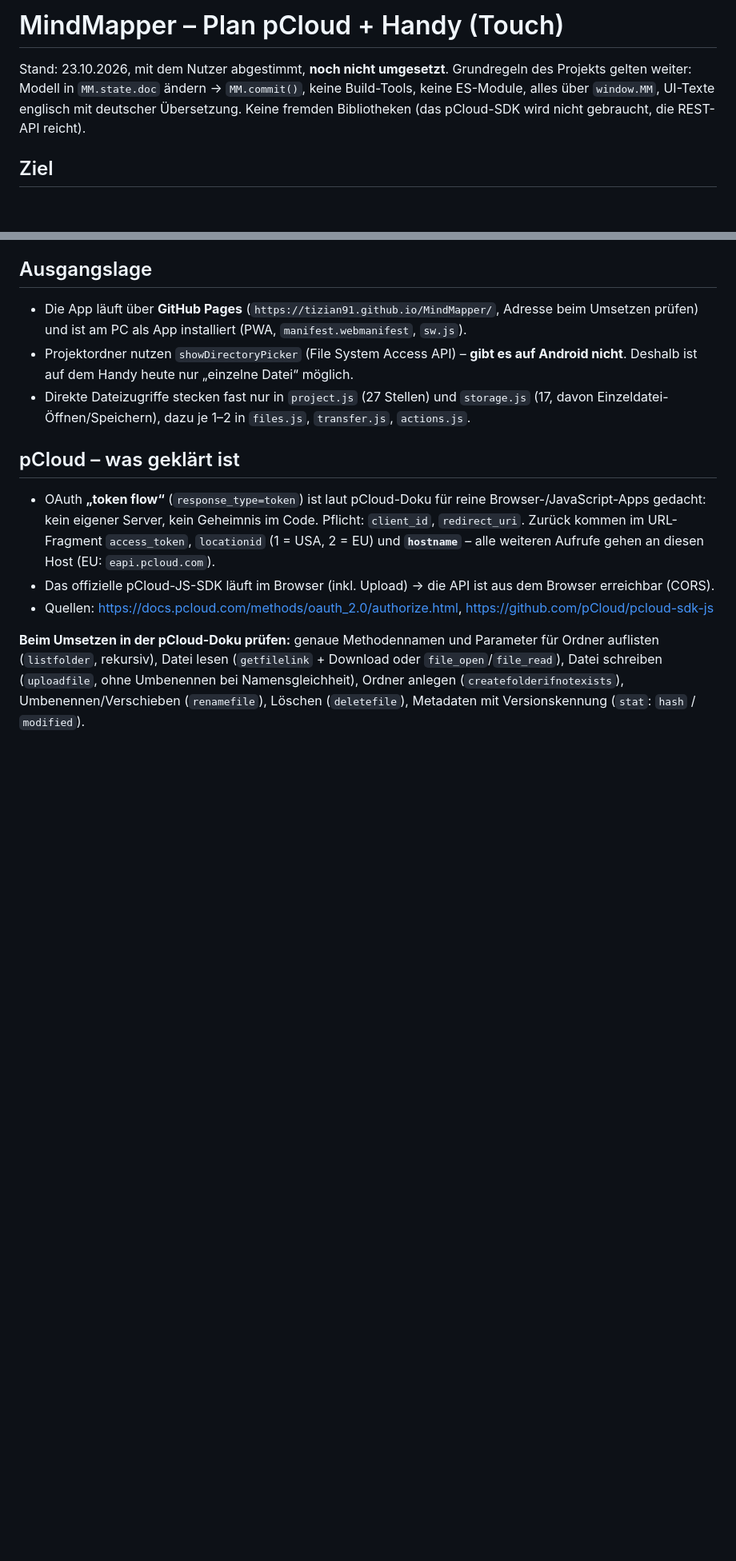
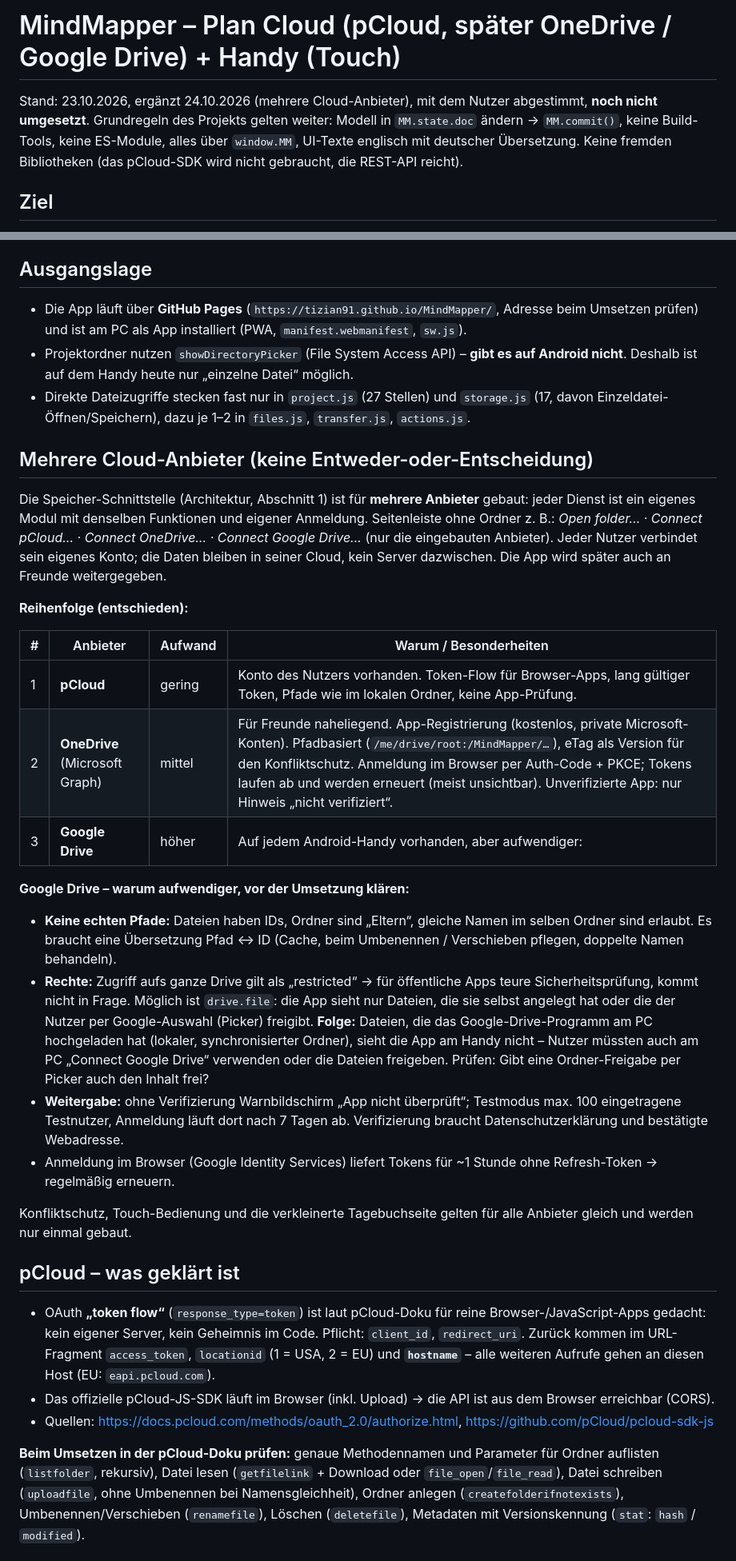
Before and after one commit to Tizian91/MindMapper, a Markdown page: plans/cloud-touch-plan.md, 2 parts joined by grey strips. Shown at 80% size. Rendered like a GitHub page; blank space fills up the shorter version.

Commit message:
Cloud plan: several providers (pCloud first, then OneDrive, Google Drive)
Co-Authored-By: Claude Opus 5.5 <noreply@anthropic.com>

```diff
--- a/plans/cloud-touch-plan.md
+++ b/plans/cloud-touch-plan.md
@@ -1,6 +1,6 @@
-# MindMapper – Plan pCloud + Handy (Touch)
+# MindMapper – Plan Cloud (pCloud, später OneDrive / Google Drive) + Handy (Touch)
 
-Stand: 23.10.2026, mit dem Nutzer abgestimmt, **noch nicht umgesetzt**. Grundregeln des Projekts gelten weiter: Modell in `MM.state.doc` ändern → `MM.commit()`, keine Build-Tools, keine ES-Module, alles über `window.MM`, UI-Texte englisch mit deutscher Übersetzung. Keine fremden Bibliotheken (das pCloud-SDK wird nicht gebraucht, die REST-API reicht).
+Stand: 23.10.2026, ergänzt 24.10.2026 (mehrere Cloud-Anbieter), mit dem Nutzer abgestimmt, **noch nicht umgesetzt**. Grundregeln des Projekts gelten weiter: Modell in `MM.state.doc` ändern → `MM.commit()`, keine Build-Tools, keine ES-Module, alles über `window.MM`, UI-Texte englisch mit deutscher Übersetzung. Keine fremden Bibliotheken (das pCloud-SDK wird nicht gebraucht, die REST-API reicht).
 
 ## Ziel
 
@@ -15,6 +15,26 @@ Private Maps (z. B. Übungsplan Band) am **Android-Handy** im Browser ansehen un
 - Die App läuft über **GitHub Pages** (`https://tizian91.github.io/MindMapper/`, Adresse beim Umsetzen prüfen) und ist am PC als App installiert (PWA, `manifest.webmanifest`, `sw.js`).
 - Projektordner nutzen `showDirectoryPicker` (File System Access API) – **gibt es auf Android nicht**. Deshalb ist auf dem Handy heute nur „einzelne Datei“ möglich.
 - Direkte Dateizugriffe stecken fast nur in `project.js` (27 Stellen) und `storage.js` (17, davon Einzeldatei-Öffnen/Speichern), dazu je 1–2 in `files.js`, `transfer.js`, `actions.js`.
+
+## Mehrere Cloud-Anbieter (keine Entweder-oder-Entscheidung)
+
+Die Speicher-Schnittstelle (Architektur, Abschnitt 1) ist für **mehrere Anbieter** gebaut: jeder Dienst ist ein eigenes Modul mit denselben Funktionen und eigener Anmeldung. Seitenleiste ohne Ordner z. B.: *Open folder… · Connect pCloud… · Connect OneDrive… · Connect Google Drive…* (nur die eingebauten Anbieter). Jeder Nutzer verbindet sein eigenes Konto; die Daten bleiben in seiner Cloud, kein Server dazwischen. Die App wird später auch an Freunde weitergegeben.
+
+**Reihenfolge (entschieden):**
+
+| # | Anbieter | Aufwand | Warum / Besonderheiten |
+|---|---|---|---|
+| 1 | **pCloud** | gering | Konto des Nutzers vorhanden. Token-Flow für Browser-Apps, lang gültiger Token, Pfade wie im lokalen Ordner, keine App-Prüfung. |
+| 2 | **OneDrive** (Microsoft Graph) | mittel | Für Freunde naheliegend. App-Registrierung (kostenlos, private Microsoft-Konten). Pfadbasiert (`/me/drive/root:/MindMapper/…`), eTag als Version für den Konfliktschutz. Anmeldung im Browser per Auth-Code + PKCE; Tokens laufen ab und werden erneuert (meist unsichtbar). Unverifizierte App: nur Hinweis „nicht verifiziert“. |
+| 3 | **Google Drive** | höher | Auf jedem Android-Handy vorhanden, aber aufwendiger: |
+
+**Google Drive – warum aufwendiger, vor der Umsetzung klären:**
+- **Keine echten Pfade:** Dateien haben IDs, Ordner sind „Eltern“, gleiche Namen im selben Ordner sind erlaubt. Es braucht eine Übersetzung Pfad ↔ ID (Cache, beim Umbenennen / Verschieben pflegen, doppelte Namen behandeln).
+- **Rechte:** Zugriff aufs ganze Drive gilt als „restricted“ → für öffentliche Apps teure Sicherheitsprüfung, kommt nicht in Frage. Möglich ist `drive.file`: die App sieht nur Dateien, die sie selbst angelegt hat oder die der Nutzer per Google-Auswahl (Picker) freigibt. **Folge:** Dateien, die das Google-Drive-Programm am PC hochgeladen hat (lokaler, synchronisierter Ordner), sieht die App am Handy nicht – Nutzer müssten auch am PC „Connect Google Drive“ verwenden oder die Dateien freigeben. Prüfen: Gibt eine Ordner-Freigabe per Picker auch den Inhalt frei?
+- **Weitergabe:** ohne Verifizierung Warnbildschirm „App nicht überprüft“; Testmodus max. 100 eingetragene Testnutzer, Anmeldung läuft dort nach 7 Tagen ab. Verifizierung braucht Datenschutzerklärung und bestätigte Webadresse.
+- Anmeldung im Browser (Google Identity Services) liefert Tokens für ~1 Stunde ohne Refresh-Token → regelmäßig erneuern.
+
+Konfliktschutz, Touch-Bedienung und die verkleinerte Tagebuchseite gelten für alle Anbieter gleich und werden nur einmal gebaut.
 
 ## pCloud – was geklärt ist
 
```
Also changed, not shown: other parts of plans/cloud-touch-plan.md (+2 -0 lines).
